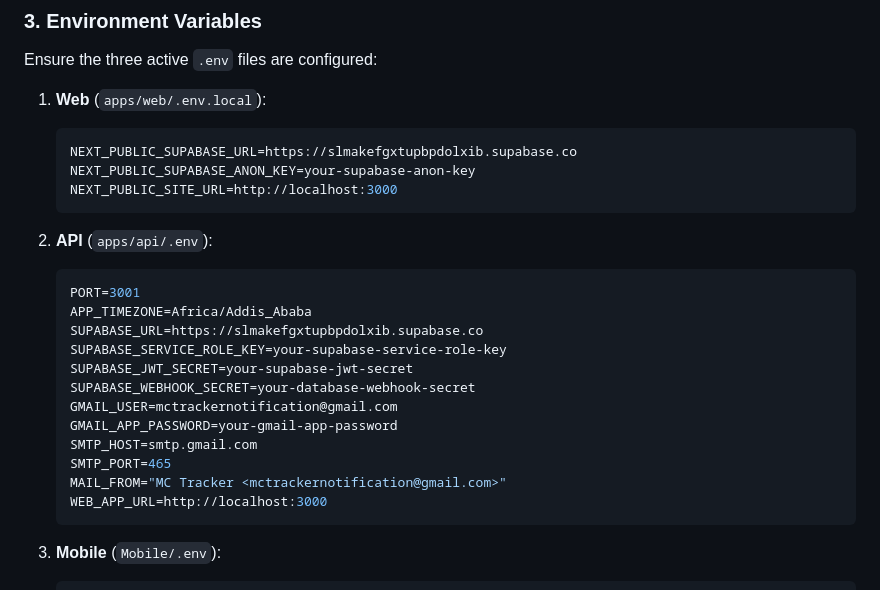
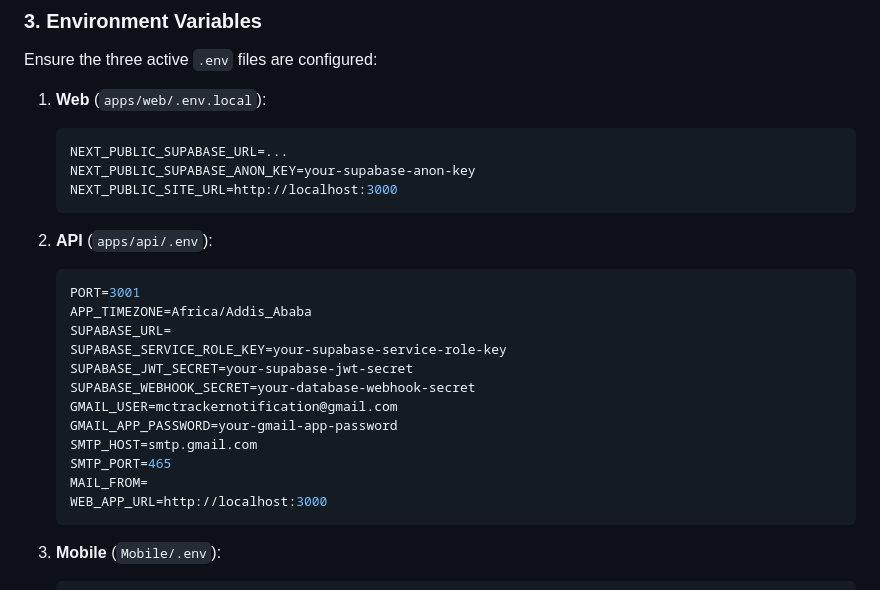
Before and after one commit to tediyo/MC-Tracker, a Markdown page: README.md, the part around the change. Drawn GitHub-style.

Commit message:
Remove sensitive information from README
Updated README to remove sensitive Supabase URLs and email configuration.

````diff
--- a/README.md
+++ b/README.md
@@ -143,7 +143,7 @@ Ensure the three active `.env` files are configured:
 
 1. **Web** (`apps/web/.env.local`):
    ```env
-   NEXT_PUBLIC_SUPABASE_URL=https://slmakefgxtupbpdolxib.supabase.co
+   NEXT_PUBLIC_SUPABASE_URL=...
    NEXT_PUBLIC_SUPABASE_ANON_KEY=your-supabase-anon-key
    NEXT_PUBLIC_SITE_URL=http://localhost:3000
    ```
@@ -152,7 +152,7 @@ Ensure the three active `.env` files are configured:
    ```env
    PORT=3001
    APP_TIMEZONE=Africa/Addis_Ababa
-   SUPABASE_URL=https://slmakefgxtupbpdolxib.supabase.co
+   SUPABASE_URL=
    SUPABASE_SERVICE_ROLE_KEY=your-supabase-service-role-key
    SUPABASE_JWT_SECRET=your-supabase-jwt-secret
    SUPABASE_WEBHOOK_SECRET=your-database-webhook-secret
@@ -160,7 +160,7 @@ Ensure the three active `.env` files are configured:
    GMAIL_APP_PASSWORD=your-gmail-app-password
    SMTP_HOST=smtp.gmail.com
    SMTP_PORT=465
-   MAIL_FROM="MC Tracker <mctrackernotification@gmail.com>"
+   MAIL_FROM=
    WEB_APP_URL=http://localhost:3000
    ```
 
````
